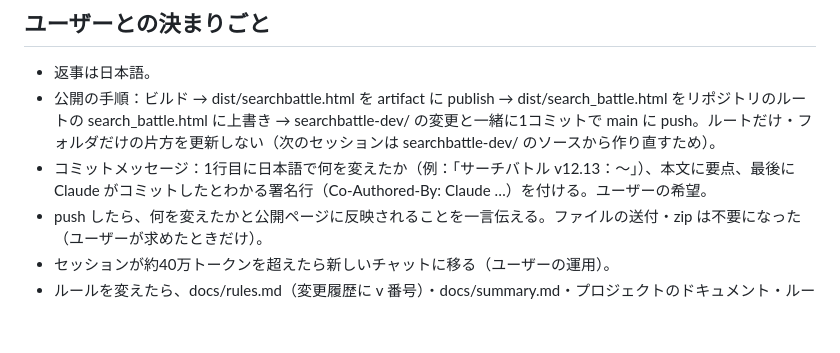
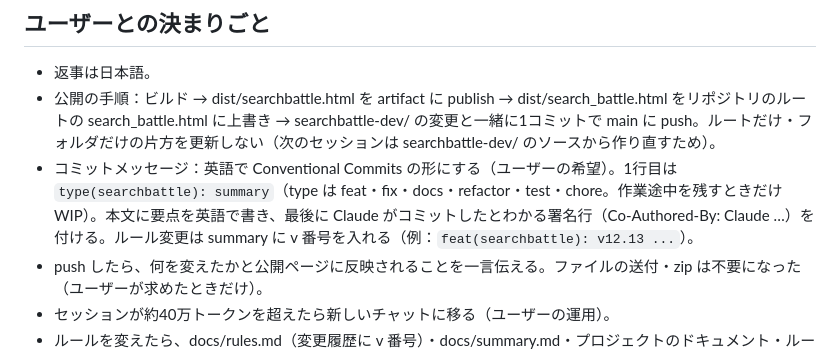
Before and after one commit to Target923/OriginalGameByAI, a Markdown page: searchbattle-dev/docs/handover.md, the part around the change. GitHub-like rendering; blank space fills up the shorter version.

Commit message:
docs(searchbattle): switch commit messages to English Conventional Commits
Record in the handover doc that commit messages are written in English
using the Conventional Commits format (feat/fix/docs/refactor/test/chore).

Co-Authored-By: Claude Opus 5.5 <noreply@anthropic.com>
Claude-Session: https://claude.ai/code/session_01SDWRNLvWtjGxeY9bcHApKv

```diff
--- a/searchbattle-dev/docs/handover.md
+++ b/searchbattle-dev/docs/handover.md
@@ -45,7 +45,7 @@ CPU の動きを変えたら見本を作り直す：`node tools/sim.js sample --
 ## ユーザーとの決まりごと
 - 返事は日本語。
 - 公開の手順：ビルド → dist/searchbattle.html を artifact に publish → dist/search_battle.html をリポジトリのルートの search_battle.html に上書き → searchbattle-dev/ の変更と一緒に1コミットで main に push。ルートだけ・フォルダだけの片方を更新しない（次のセッションは searchbattle-dev/ のソースから作り直すため）。
-- コミットメッセージ：1行目に日本語で何を変えたか（例：「サーチバトル v12.13：〜」）、本文に要点、最後に Claude がコミットしたとわかる署名行（Co-Authored-By: Claude …）を付ける。ユーザーの希望。
+- コミットメッセージ：英語で Conventional Commits の形にする（ユーザーの希望）。1行目は `type(searchbattle): summary`（type は feat・fix・docs・refactor・test・chore。作業途中を残すときだけ WIP）。本文に要点を英語で書き、最後に Claude がコミットしたとわかる署名行（Co-Authored-By: Claude …）を付ける。ルール変更は summary に v 番号を入れる（例：`feat(searchbattle): v12.13 ...`）。
 - push したら、何を変えたかと公開ページに反映されることを一言伝える。ファイルの送付・zip は不要になった（ユーザーが求めたときだけ）。
 - セッションが約40万トークンを超えたら新しいチャットに移る（ユーザーの運用）。
 - ルールを変えたら、docs/rules.md（変更履歴に v 番号）・docs/summary.md・プロジェクトのドキュメント・ルールブック（Docs）を更新する。ルールの形が変わったら engine.js の VERSION を上げる（途中の対戦・大会は引き継がない）。
```
